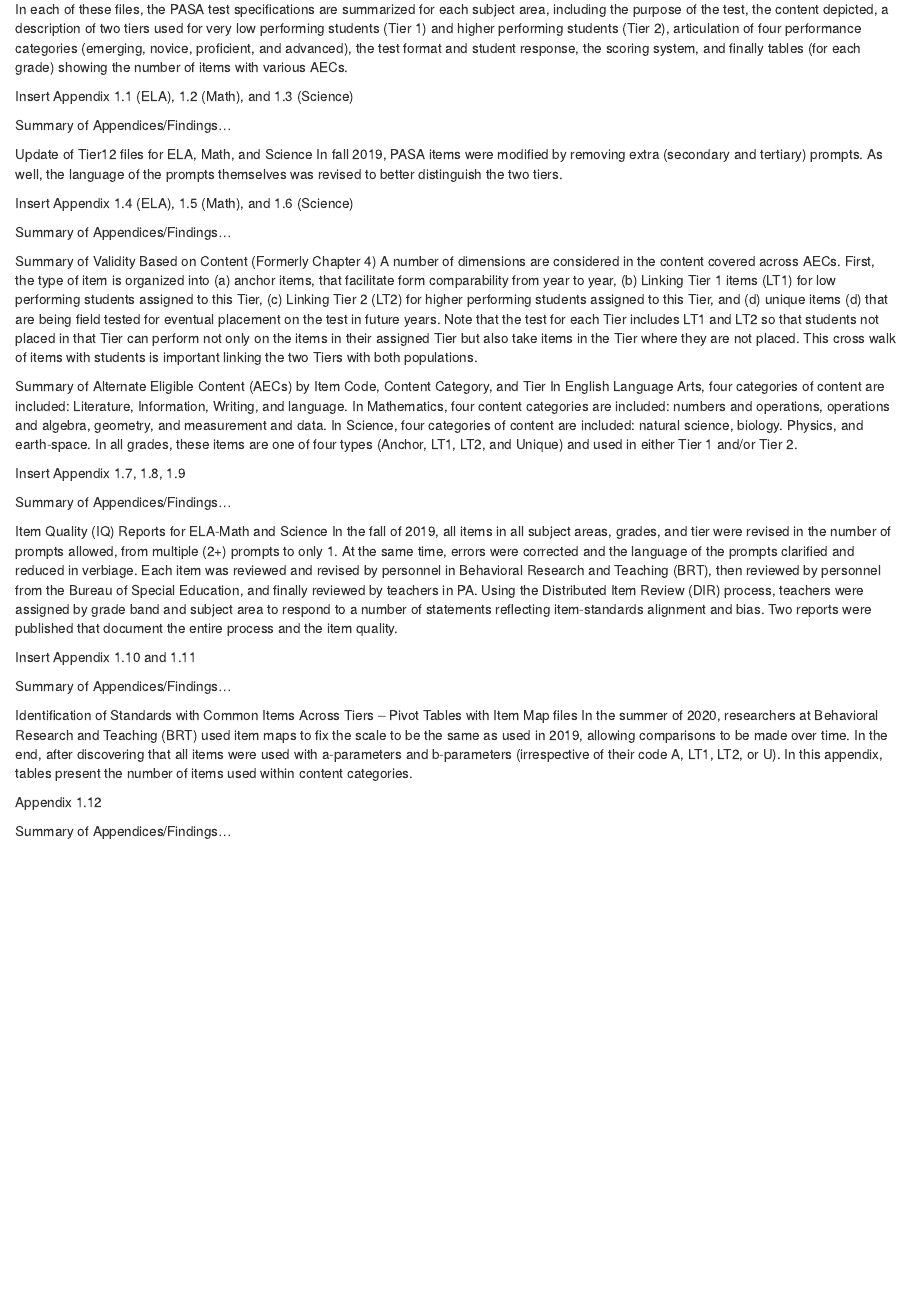
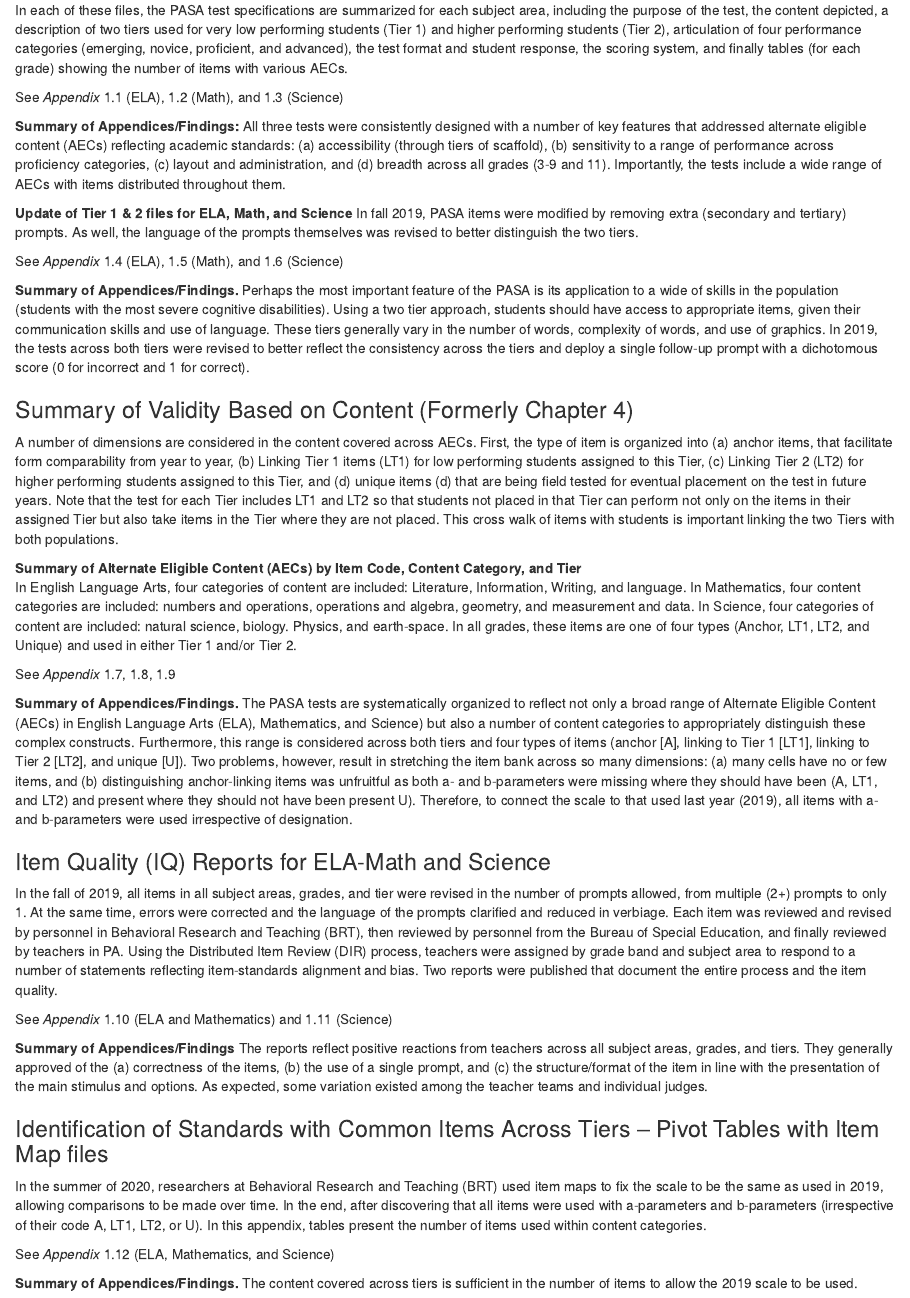
Before and after one commit to UO-BRT/pasa-tech-report-2020, an R Markdown document (ch1-sum-test-character.Rmd): the page in a window 1100 px wide, from 1110 px down before the commit and from 1120 px down after it, so that both start at the same text. Rendered offline with R 4.5, knitr and Pandoc, with nearby package versions.

Commit message:
Added appendix files, level headers, bold...

```diff
--- a/ch1-sum-test-character.Rmd
+++ b/ch1-sum-test-character.Rmd
@@ -19,39 +19,37 @@
 
 In each of these files, the PASA test specifications are summarized for each subject area, including the purpose of the test, the content depicted, a description of two tiers used for very low performing students (Tier 1) and higher performing students (Tier 2), articulation of four performance categories (emerging, novice, proficient, and advanced), the test format and student response, the scoring system, and finally tables (for each grade) showing the number of items with various AECs.
 
-Insert Appendix 1.1 (ELA), 1.2 (Math), and 1.3 (Science)
+See *Appendix* 1.1 (ELA), 1.2 (Math), and 1.3 (Science)
 
-Summary of Appendices/Findings…
+**Summary of Appendices/Findings:**  All three tests were consistently designed with a number of key features that addressed alternate eligible content (AECs) reflecting academic standards: (a) accessibility (through tiers of scaffold), (b) sensitivity to a range of performance across proficiency categories, (c) layout and administration, and (d) breadth across all grades (3-9 and 11). Importantly, the tests include a wide range of AECs with items distributed throughout them.
 
-Update of Tier12 files for ELA, Math, and Science
+**Update of Tier 1 & 2 files for ELA, Math, and Science**
 In fall 2019, PASA items were modified by removing extra (secondary and tertiary) prompts. As well, the language of the prompts themselves was revised to better distinguish the two tiers.
 
-Insert Appendix 1.4 (ELA), 1.5 (Math), and 1.6 (Science)
+See *Appendix* 1.4 (ELA), 1.5 (Math), and 1.6 (Science)
 
-Summary of Appendices/Findings…
+**Summary of Appendices/Findings.**  Perhaps the most important feature of the PASA is its application to a wide of skills in the population (students with the most severe cognitive disabilities). Using a two tier approach, students should have access to appropriate items, given their communication skills and use of language. These tiers generally vary in the number of words, complexity of words, and use of graphics. In 2019, the tests across both tiers were revised to better reflect the consistency across the tiers and deploy a single follow-up prompt with a dichotomous score (0 for incorrect and 1 for correct).
 
-Summary of Validity Based on Content (Formerly Chapter 4)
+### Summary of Validity Based on Content (Formerly Chapter 4)
 A number of dimensions are considered in the content covered across AECs. First, the type of item is organized into (a) anchor items, that facilitate form comparability from year to year, (b) Linking Tier 1 items (LT1) for low performing students assigned to this Tier, (c) Linking Tier 2 (LT2) for higher performing students assigned to this Tier, and (d) unique items (d) that are being field tested for eventual placement on the test in future years. Note that the test for each Tier includes LT1 and LT2 so that students not placed in that Tier can perform not only on the items in their assigned Tier but also take items in the Tier where they are not placed. This cross walk of items with students is important linking the two Tiers with both populations.
 
-Summary of Alternate Eligible Content (AECs) by Item Code, Content Category, and Tier
+**Summary of Alternate Eligible Content (AECs) by Item Code, Content Category, and Tier**
 In English Language Arts, four categories of content are included: Literature, Information, Writing, and language. In Mathematics, four content categories are included: numbers and operations, operations and algebra, geometry, and measurement and data. In Science, four categories of content are included: natural science, biology. Physics, and earth-space. In all grades, these items are one of four types (Anchor, LT1, LT2, and Unique) and used in either Tier 1 and/or Tier 2.
 
-Insert Appendix 1.7, 1.8, 1.9
+See *Appendix* 1.7, 1.8, 1.9
 
-Summary of Appendices/Findings…
+**Summary of Appendices/Findings.**  The PASA tests are systematically organized to reflect not only a broad range of Alternate Eligible Content (AECs) in English Language Arts (ELA), Mathematics, and Science) but also a number of content categories to appropriately distinguish these complex constructs. Furthermore, this range is considered across both tiers and four types of items (anchor [A], linking to Tier 1 [LT1], linking to Tier 2 [LT2], and unique [U]). Two problems, however, result in stretching the item bank across so many dimensions: (a) many cells have no or few items, and (b) distinguishing anchor-linking items was unfruitful as both a- and b-parameters were missing where they should have been (A, LT1, and LT2) and present where they should not have been present U). Therefore, to connect the scale to that used last year (2019), all items with a- and b-parameters were used irrespective of designation.
 
-
-Item Quality (IQ) Reports for ELA-Math and Science
+### Item Quality (IQ) Reports for ELA-Math and Science
 In the fall of 2019, all items in all subject areas, grades, and tier were revised in the number of prompts allowed, from multiple (2+) prompts to only 1. At the same time, errors were corrected and the language of the prompts clarified and reduced in verbiage. Each item was reviewed and revised by personnel in Behavioral Research and Teaching (BRT), then reviewed by personnel from the Bureau of Special Education, and finally reviewed by teachers in PA. Using the Distributed Item Review (DIR) process, teachers were assigned by grade band and subject area to respond to a number of statements reflecting item-standards alignment and bias. Two reports were published that document the entire process and the item quality.
 
-Insert Appendix 1.10 and 1.11
+See *Appendix* 1.10 (ELA and Mathematics) and 1.11 (Science)
 
-Summary of Appendices/Findings…
+**Summary of Appendices/Findings**  The reports reflect positive reactions from teachers across all subject areas, grades, and tiers. They generally approved of the (a) correctness of the items, (b) the use of a single prompt, and (c) the structure/format of the item in line with the presentation of the main stimulus and options. As expected, some variation existed among the teacher teams and individual judges.
 
-
-Identification of Standards with Common Items Across Tiers  – Pivot Tables with Item Map files
+### Identification of Standards with Common Items Across Tiers  – Pivot Tables with Item Map files
 In the summer of 2020, researchers at Behavioral Research and Teaching (BRT) used item maps to fix the scale to be the same as used in 2019, allowing comparisons to be made over time. In the end, after discovering that all items were used with a-parameters and b-parameters (irrespective of their code A, LT1, LT2, or U). In this appendix, tables present the number of items used within content categories.
 
-Appendix 1.12
+See *Appendix* 1.12 (ELA, Mathematics, and Science)
 
-Summary of Appendices/Findings…
+**Summary of Appendices/Findings.**  The content covered across tiers is sufficient in the number of items to allow the 2019 scale to be used.
```
Also changed, not shown: appendix/App1.10_ItemQualityReport_ELAandMath.pdf (added), appendix/App1.11_ItemQualityReport_Science.pdf (added), appendix/App1.12_ItemParameterSummary.xlsx (added), ch1-sum-test-character.Rmd (2 more changed lines), 9 other files.
